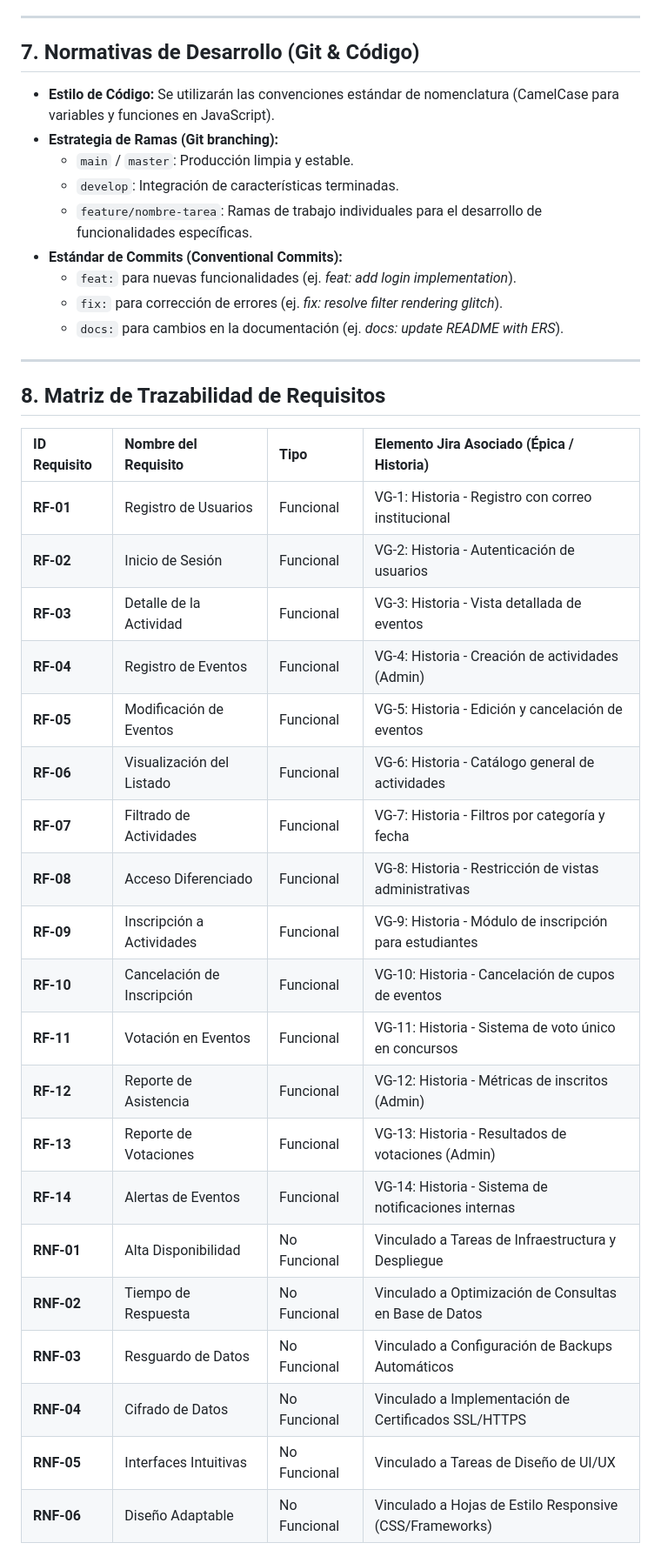
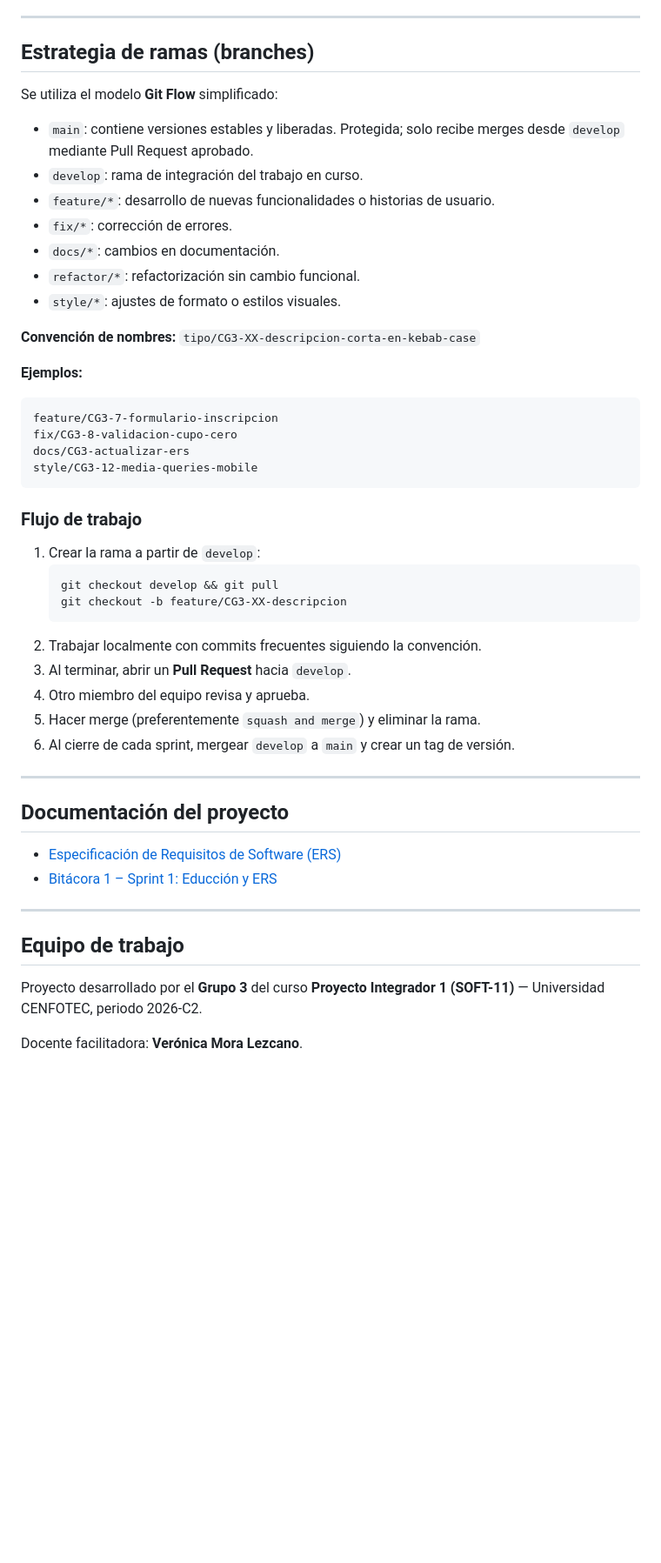
Before and after one commit to mramirezg7/ProyIntegrador1Grupo3, a Markdown page: README.md, the part around one of its changes. Shown at 87% size. GitHub-like rendering; blank space fills up the shorter version.

Commit message:
Update README.md
md corregido

````diff
--- a/README.md
+++ b/README.md
@@ -62,40 +232,53 @@ El sistema **CampusFest** es una plataforma web integral diseñada para automati
 
 ---
 
-## 7. Normativas de Desarrollo (Git & Código)
-* **Estilo de Código:** Se utilizarán las convenciones estándar de nomenclatura (CamelCase para variables y funciones en JavaScript).
-* **Estrategia de Ramas (Git branching):**
-    * `main` / `master`: Producción limpia y estable.
-    * `develop`: Integración de características terminadas.
-    * `feature/nombre-tarea`: Ramas de trabajo individuales para el desarrollo de funcionalidades específicas.
-* **Estándar de Commits (Conventional Commits):**
-    * `feat:` para nuevas funcionalidades (ej. *feat: add login implementation*).
-    * `fix:` para corrección de errores (ej. *fix: resolve filter rendering glitch*).
-    * `docs:` para cambios en la documentación (ej. *docs: update README with ERS*).
+## Estrategia de ramas (branches)
+
+Se utiliza el modelo **Git Flow** simplificado:
+
+- `main`: contiene versiones estables y liberadas. Protegida; solo recibe merges desde `develop` mediante Pull Request aprobado.
+- `develop`: rama de integración del trabajo en curso.
+- `feature/*`: desarrollo de nuevas funcionalidades o historias de usuario.
+- `fix/*`: corrección de errores.
+- `docs/*`: cambios en documentación.
+- `refactor/*`: refactorización sin cambio funcional.
+- `style/*`: ajustes de formato o estilos visuales.
+
+**Convención de nombres:** `tipo/CG3-XX-descripcion-corta-en-kebab-case`
+
+**Ejemplos:**
+
+```
+feature/CG3-7-formulario-inscripcion
+fix/CG3-8-validacion-cupo-cero
+docs/CG3-actualizar-ers
+style/CG3-12-media-queries-mobile
+```
+
+### Flujo de trabajo
+
+1. Crear la rama a partir de `develop`:
+   ```
+   git checkout develop && git pull
+   git checkout -b feature/CG3-XX-descripcion
+   ```
+2. Trabajar localmente con commits frecuentes siguiendo la convención.
+3. Al terminar, abrir un **Pull Request** hacia `develop`.
+4. Otro miembro del equipo revisa y aprueba.
+5. Hacer merge (preferentemente `squash and merge`) y eliminar la rama.
+6. Al cierre de cada sprint, mergear `develop` a `main` y crear un tag de versión.
 
 ---
 
-## 8. Matriz de Trazabilidad de Requisitos
+## Documentación del proyecto
 
-| ID Requisito | Nombre del Requisito | Tipo | Elemento Jira Asociado (Épica / Historia) |
-| :--- | :--- | :--- | :--- |
-| **RF-01** | Registro de Usuarios | Funcional | VG-1: Historia - Registro con correo institucional |
-| **RF-02** | Inicio de Sesión | Funcional | VG-2: Historia - Autenticación de usuarios |
-| **RF-03** | Detalle de la Actividad | Funcional | VG-3: Historia - Vista detallada de eventos |
-| **RF-04** | Registro de Eventos | Funcional | VG-4: Historia - Creación de actividades (Admin) |
-| **RF-05** | Modificación de Eventos | Funcional | VG-5: Historia - Edición y cancelación de eventos |
-| **RF-06** | Visualización del Listado | Funcional | VG-6: Historia - Catálogo general de actividades |
-| **RF-07** | Filtrado de Actividades | Funcional | VG-7: Historia - Filtros por categoría y fecha |
-| **RF-08** | Acceso Diferenciado | Funcional | VG-8: Historia - Restricción de vistas administrativas |
-| **RF-09** | Inscripción a Actividades | Funcional | VG-9: Historia - Módulo de inscripción para estudiantes |
-| **RF-10** | Cancelación de Inscripción | Funcional | VG-10: Historia - Cancelación de cupos de eventos |
-| **RF-11** | Votación en Eventos | Funcional | VG-11: Historia - Sistema de voto único en concursos |
-| **RF-12** | Reporte de Asistencia | Funcional | VG-12: Historia - Métricas de inscritos (Admin) |
-| **RF-13** | Reporte de Votaciones | Funcional | VG-13: Historia - Resultados de votaciones (Admin) |
-| **RF-14** | Alertas de Eventos | Funcional | VG-14: Historia - Sistema de notificaciones internas |
-| **RNF-01** | Alta Disponibilidad | No Funcional | Vinculado a Tareas de Infraestructura y Despliegue |
-| **RNF-02** | Tiempo de Respuesta | No Funcional | Vinculado a Optimización de Consultas en Base de Datos |
-| **RNF-03** | Resguardo de Datos | No Funcional | Vinculado a Configuración de Backups Automáticos |
-| **RNF-04** | Cifrado de Datos | No Funcional | Vinculado a Implementación de Certificados SSL/HTTPS |
-| **RNF-05** | Interfaces Intuitivas | No Funcional | Vinculado a Tareas de Diseño de UI/UX |
-| **RNF-06** | Diseño Adaptable | No Funcional | Vinculado a Hojas de Estilo Responsive (CSS/Frameworks) |
+- [Especificación de Requisitos de Software (ERS)](/docs/ERS.md)
+- [Bitácora 1 – Sprint 1: Educción y ERS](/docs/bitacoras/bitacora-1.pdf)
+
+---
+
+## Equipo de trabajo
+
+Proyecto desarrollado por el **Grupo 3** del curso **Proyecto Integrador 1 (SOFT-11)** — Universidad CENFOTEC, periodo 2026-C2.
+
+Docente facilitadora: **Verónica Mora Lezcano**.
````
Also changed, not shown: other parts of README.md (+211 -41 lines).
